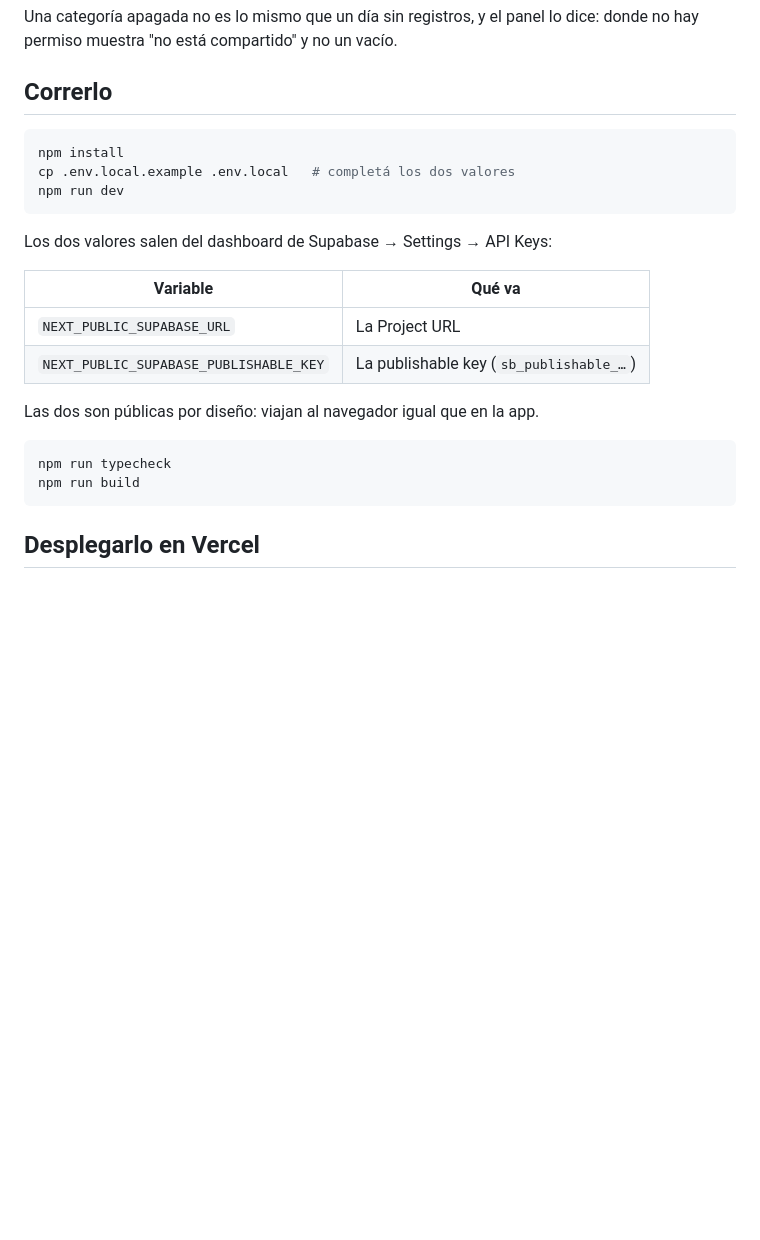
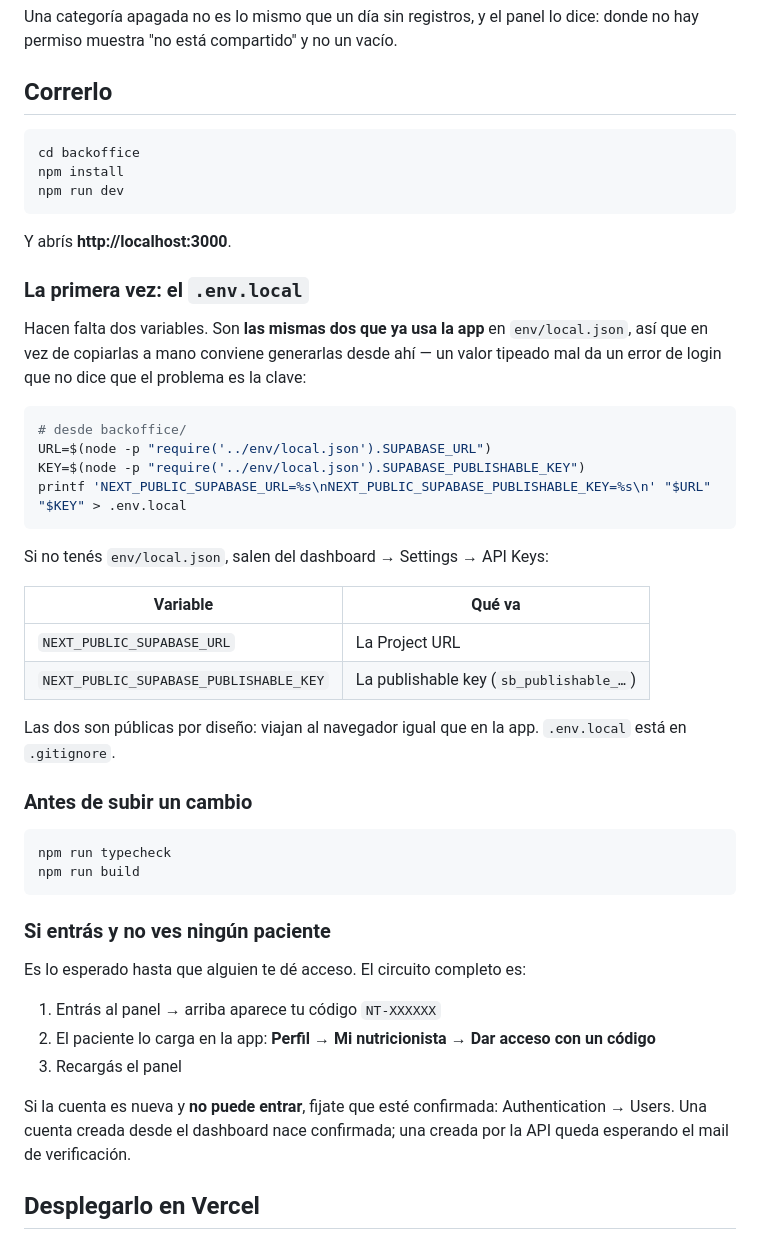
Before and after one commit to mattcastells/Nutrimat, a Markdown page: backoffice/README.md, the part around the change. Drawn GitHub-style; blank space fills up the shorter version.

Commit message:
Cómo correr el panel, en los dos README
Las credenciales del panel son las mismas dos que ya usa la app, así que el
README las genera desde `env/local.json` en vez de pedir que se copien a mano:
un valor tipeado mal da un error de login que no dice que el problema es la
clave.

Y quedan escritos los dos casos que van a pasar la primera vez: la lista de
pacientes vacía —que es lo esperado hasta que alguien te dé acceso— y la cuenta
que no puede entrar por el mail sin confirmar.

Co-Authored-By: Claude Opus 5 (1M context) <noreply@anthropic.com>

````diff
--- a/backoffice/README.md
+++ b/backoffice/README.md
@@ -36,12 +36,28 @@ dice: donde no hay permiso muestra "no está compartido" y no un vacío.
 ## Correrlo
 
 ```bash
+cd backoffice
 npm install
-cp .env.local.example .env.local   # completá los dos valores
 npm run dev
 ```
 
-Los dos valores salen del dashboard de Supabase → Settings → API Keys:
+Y abrís **http://localhost:3000**.
+
+### La primera vez: el `.env.local`
+
+Hacen falta dos variables. Son **las mismas dos que ya usa la app** en
+`env/local.json`, así que en vez de copiarlas a mano conviene generarlas desde
+ahí — un valor tipeado mal da un error de login que no dice que el problema es
+la clave:
+
+```bash
+# desde backoffice/
+URL=$(node -p "require('../env/local.json').SUPABASE_URL")
+KEY=$(node -p "require('../env/local.json').SUPABASE_PUBLISHABLE_KEY")
+printf 'NEXT_PUBLIC_SUPABASE_URL=%s\nNEXT_PUBLIC_SUPABASE_PUBLISHABLE_KEY=%s\n' "$URL" "$KEY" > .env.local
+```
+
+Si no tenés `env/local.json`, salen del dashboard → Settings → API Keys:
 
 | Variable | Qué va |
 | --- | --- |
@@ -49,11 +65,27 @@ Los dos valores salen del dashboard de Supabase → Settings → API Keys:
 | `NEXT_PUBLIC_SUPABASE_PUBLISHABLE_KEY` | La publishable key (`sb_publishable_…`) |
 
 Las dos son públicas por diseño: viajan al navegador igual que en la app.
+`.env.local` está en `.gitignore`.
+
+### Antes de subir un cambio
 
 ```bash
 npm run typecheck
 npm run build
 ```
+
+### Si entrás y no ves ningún paciente
+
+Es lo esperado hasta que alguien te dé acceso. El circuito completo es:
+
+1. Entrás al panel → arriba aparece tu código `NT-XXXXXX`
+2. El paciente lo carga en la app: **Perfil → Mi nutricionista → Dar acceso con
+   un código**
+3. Recargás el panel
+
+Si la cuenta es nueva y **no puede entrar**, fijate que esté confirmada:
+Authentication → Users. Una cuenta creada desde el dashboard nace confirmada;
+una creada por la API queda esperando el mail de verificación.
 
 ## Desplegarlo en Vercel
 
````
Also changed, not shown: README.md (+21 -0 lines).
